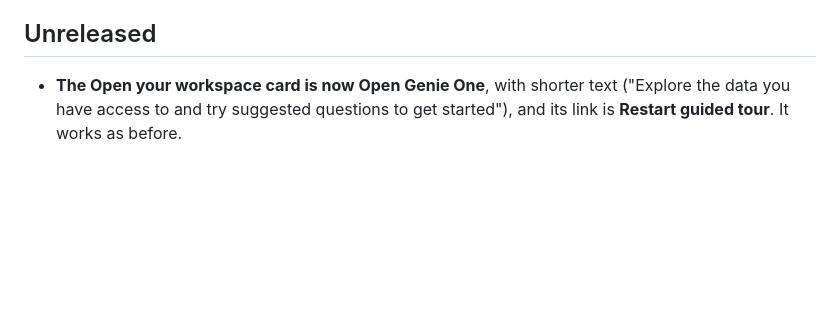
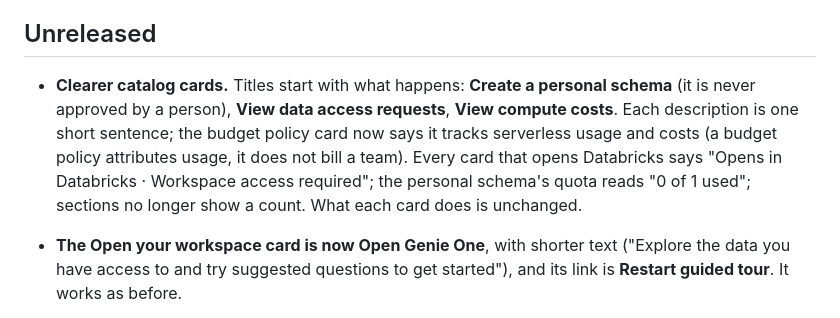
Before and after one commit to guanjieshen/self_service_workspace_tf, a Markdown page: CHANGELOG.md, the part around the change. GitHub-like rendering; blank space fills up the shorter version.

Commit message:
Changelog: the clearer catalog cards
Co-authored-by: Isaac <no-reply@databricks.com>

```diff
--- a/CHANGELOG.md
+++ b/CHANGELOG.md
@@ -10,6 +10,12 @@ is left alone.
 
 ## Unreleased
 
+- **Clearer catalog cards.** Titles start with what happens: **Create a personal schema** (it
+  is never approved by a person), **View data access requests**, **View compute costs**. Each
+  description is one short sentence; the budget policy card now says it tracks serverless usage
+  and costs (a budget policy attributes usage, it does not bill a team). Every card that opens
+  Databricks says "Opens in Databricks · Workspace access required"; the personal schema's quota
+  reads "0 of 1 used"; sections no longer show a count. What each card does is unchanged.
 - **The Open your workspace card is now Open Genie One**, with shorter text ("Explore the data
   you have access to and try suggested questions to get started"), and its link is **Restart
   guided tour**. It works as before.
```
